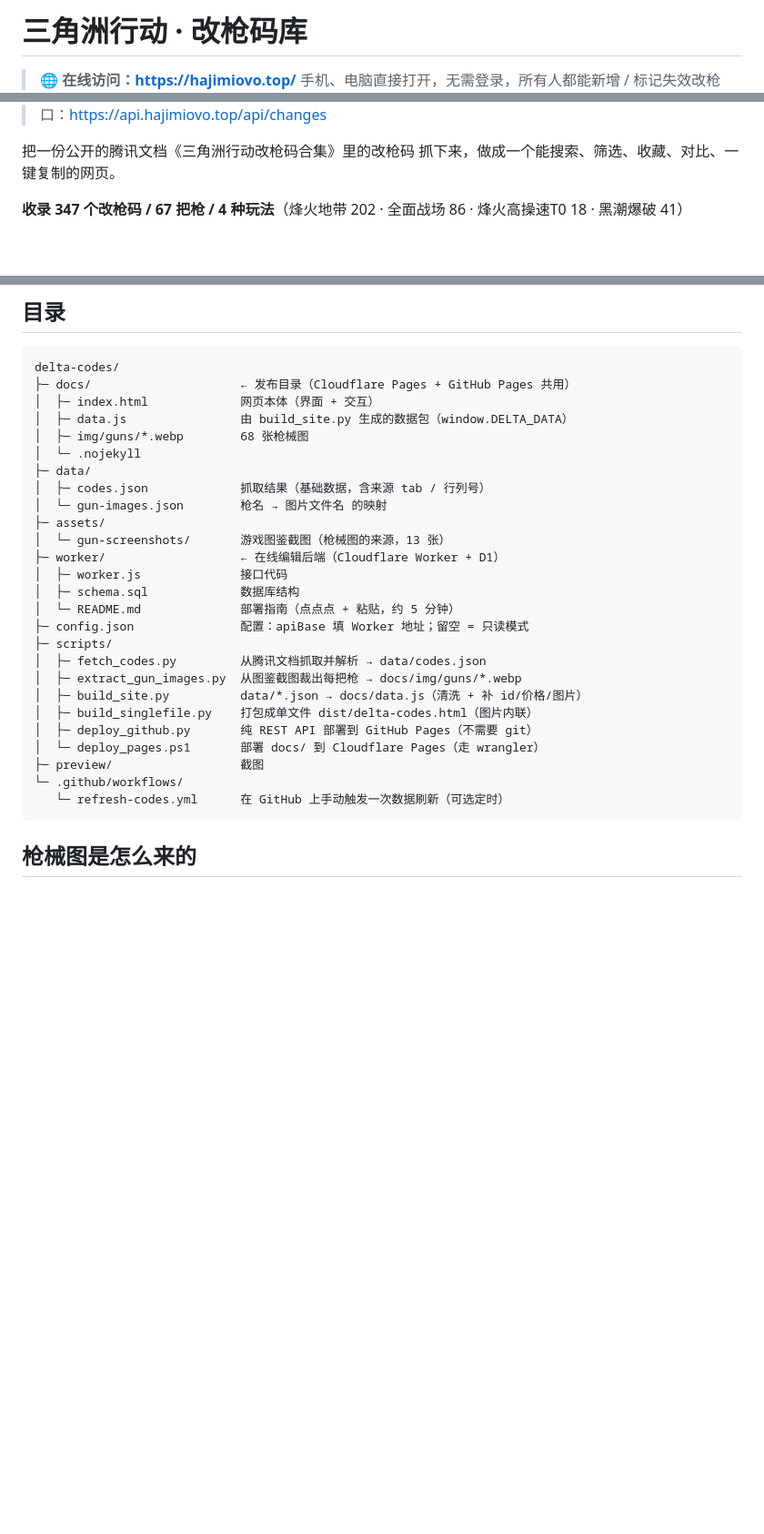
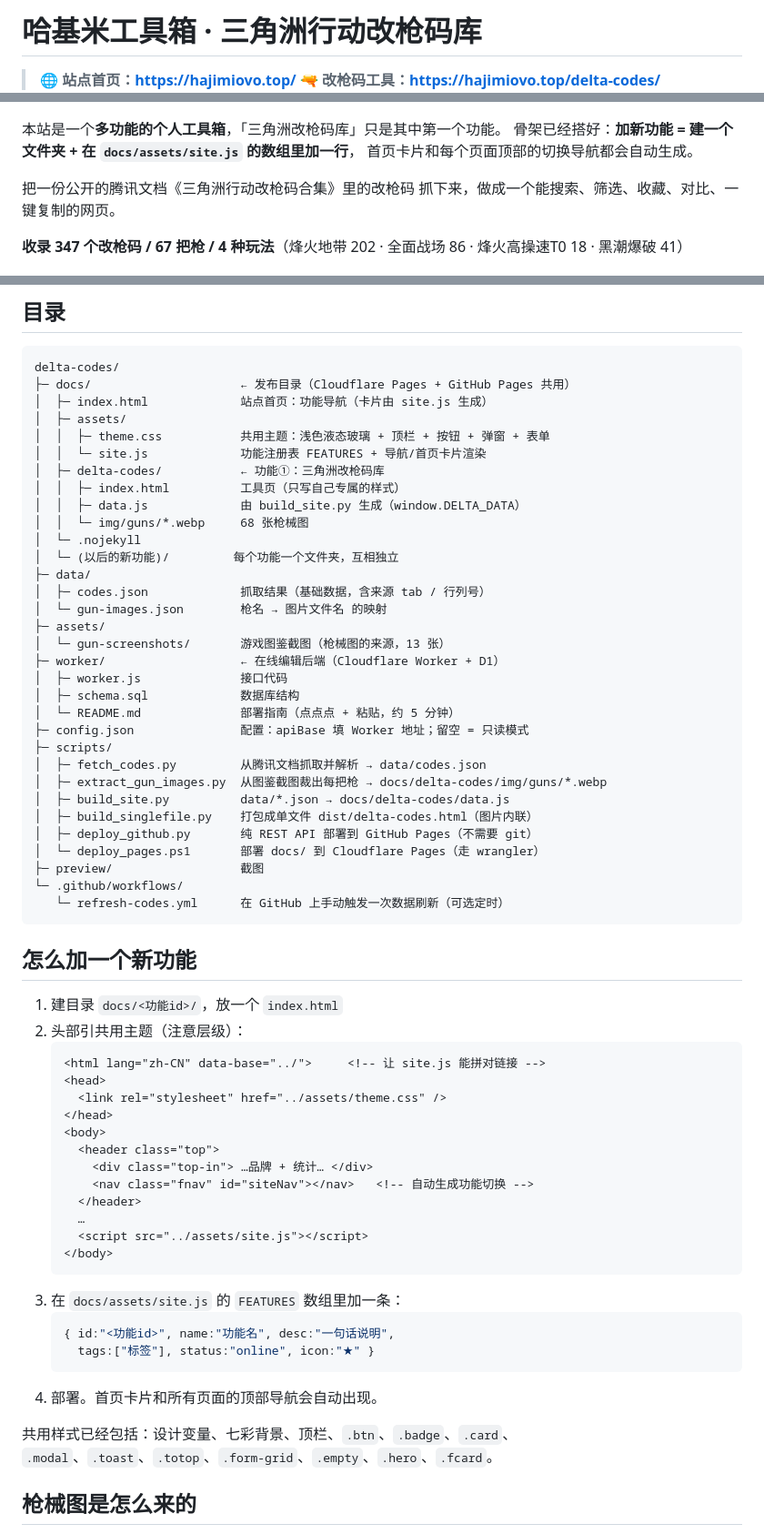
Before and after one commit to hajimi619/delta-codes, a Markdown page: README.md, 3 parts joined by grey strips. Shown at 91% size. GitHub-like rendering; blank space fills up the shorter version.

````diff
--- a/README.md
+++ b/README.md
@@ -1,4 +1,6 @@
-# 三角洲行动 · 改枪码库
+# 哈基米工具箱 · 三角洲行动改枪码库
 
-> **🌐 在线访问：<https://hajimiovo.top/>**
+> **🌐 站点首页：<https://hajimiovo.top/>**
+> **🔫 改枪码工具：<https://hajimiovo.top/delta-codes/>**
+>
 > 手机、电脑直接打开，无需登录，所有人都能新增 / 标记失效改枪码。
@@ -7,4 +8,8 @@
 > 接口：<https://api.hajimiovo.top/api/changes>
+
+本站是一个**多功能的个人工具箱**，「三角洲改枪码库」只是其中第一个功能。
+骨架已经搭好：**加新功能 = 建一个文件夹 + 在 `docs/assets/site.js` 的数组里加一行**，
+首页卡片和每个页面顶部的切换导航都会自动生成。
 
 把一份公开的腾讯文档《三角洲行动改枪码合集》里的改枪码
 抓下来，做成一个能搜索、筛选、收藏、对比、一键复制的网页。
@@ -46,10 +51,16 @@
 ```
 delta-codes/
 ├─ docs/                     ← 发布目录（Cloudflare Pages + GitHub Pages 共用）
-│  ├─ index.html             网页本体（界面 + 交互）
-│  ├─ data.js                由 build_site.py 生成的数据包（window.DELTA_DATA）
-│  ├─ img/guns/*.webp        68 张枪械图
+│  ├─ index.html             站点首页：功能导航（卡片由 site.js 生成）
+│  ├─ assets/
+│  │  ├─ theme.css           共用主题：浅色液态玻璃 + 顶栏 + 按钮 + 弹窗 + 表单
+│  │  └─ site.js             功能注册表 FEATURES + 导航/首页卡片渲染
+│  ├─ delta-codes/           ← 功能①：三角洲改枪码库
+│  │  ├─ index.html          工具页（只写自己专属的样式）
+│  │  ├─ data.js             由 build_site.py 生成（window.DELTA_DATA）
+│  │  └─ img/guns/*.webp     68 张枪械图
 │  └─ .nojekyll
+│  └─ (以后的新功能)/         每个功能一个文件夹，互相独立
 ├─ data/
 │  ├─ codes.json             抓取结果（基础数据，含来源 tab / 行列号）
 │  └─ gun-images.json        枪名 → 图片文件名 的映射
@@ -62,8 +73,8 @@ delta-codes/
 ├─ config.json               配置：apiBase 填 Worker 地址；留空 = 只读模式
 ├─ scripts/
 │  ├─ fetch_codes.py         从腾讯文档抓取并解析 → data/codes.json
-│  ├─ extract_gun_images.py  从图鉴截图裁出每把枪 → docs/img/guns/*.webp
-│  ├─ build_site.py          data/*.json → docs/data.js（清洗 + 补 id/价格/图片）
+│  ├─ extract_gun_images.py  从图鉴截图裁出每把枪 → docs/delta-codes/img/guns/*.webp
+│  ├─ build_site.py          data/*.json → docs/delta-codes/data.js
 │  ├─ build_singlefile.py    打包成单文件 dist/delta-codes.html（图片内联）
 │  ├─ deploy_github.py       纯 REST API 部署到 GitHub Pages（不需要 git）
 │  └─ deploy_pages.ps1       部署 docs/ 到 Cloudflare Pages（走 wrangler）
@@ -71,6 +82,34 @@ delta-codes/
 └─ .github/workflows/
    └─ refresh-codes.yml      在 GitHub 上手动触发一次数据刷新（可选定时）
 ```
+
+## 怎么加一个新功能
+
+1. 建目录 `docs/<功能id>/`，放一个 `index.html`
+2. 头部引共用主题（注意层级）：
+   ```html
+   <html lang="zh-CN" data-base="../">     <!-- 让 site.js 能拼对链接 -->
+   <head>
+     <link rel="stylesheet" href="../assets/theme.css" />
+   </head>
+   <body>
+     <header class="top">
+       <div class="top-in"> …品牌 + 统计… </div>
+       <nav class="fnav" id="siteNav"></nav>   <!-- 自动生成功能切换 -->
+     </header>
+     …
+     <script src="../assets/site.js"></script>
+   </body>
+   ```
+3. 在 `docs/assets/site.js` 的 `FEATURES` 数组里加一条：
+   ```js
+   { id:"<功能id>", name:"功能名", desc:"一句话说明",
+     tags:["标签"], status:"online", icon:"★" }
+   ```
+4. 部署。首页卡片和所有页面的顶部导航会自动出现。
+
+共用样式已经包括：设计变量、七彩背景、顶栏、`.btn`、`.badge`、`.card`、
+`.modal`、`.toast`、`.totop`、`.form-grid`、`.empty`、`.hero`、`.fcard`。
 
 ## 枪械图是怎么来的
 
````
Also changed, not shown: other parts of README.md (+1 -2 lines).
